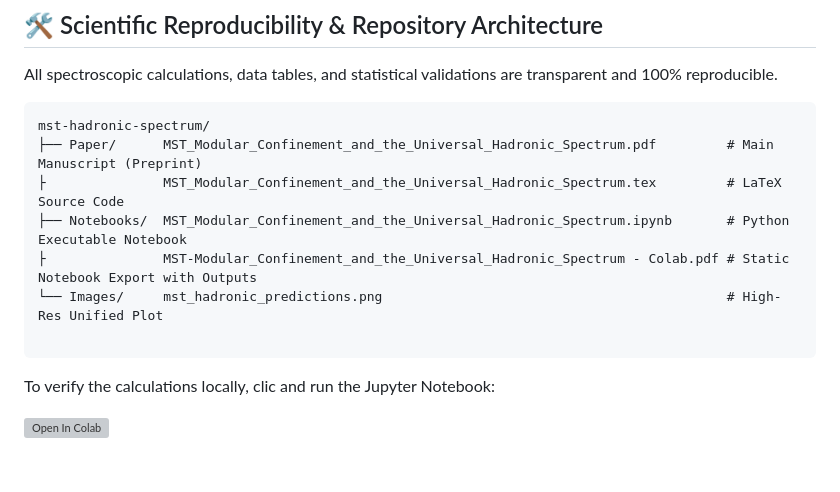
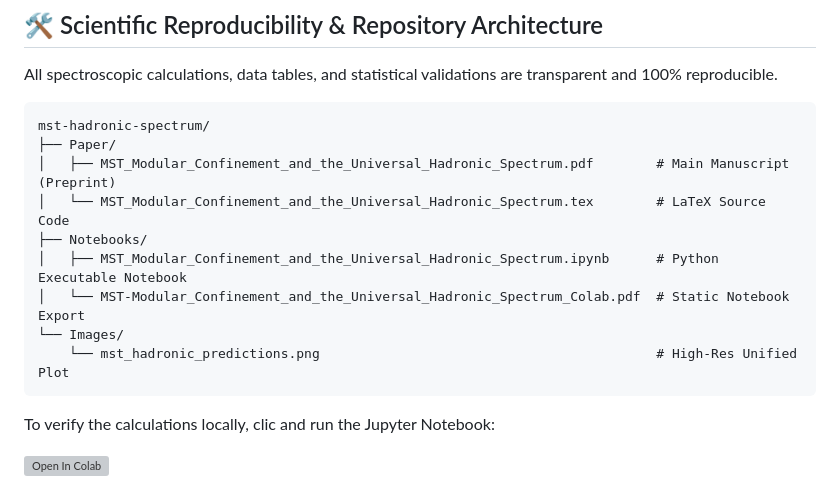
Before and after one commit to NachoPeinador/mst-hadronic-spectrum, a Markdown page: README.md, the part around the change. Rendered like a GitHub page; blank space fills up the shorter version; grey boxes are pictures that could not be loaded.

````diff
--- a/README.md
+++ b/README.md
@@ -101,12 +101,14 @@ All spectroscopic calculations, data tables, and statistical validations are tra
 
 ```text
 mst-hadronic-spectrum/
-├── Paper/      MST_Modular_Confinement_and_the_Universal_Hadronic_Spectrum.pdf         # Main Manuscript (Preprint)
-├               MST_Modular_Confinement_and_the_Universal_Hadronic_Spectrum.tex         # LaTeX Source Code
-├── Notebooks/  MST_Modular_Confinement_and_the_Universal_Hadronic_Spectrum.ipynb       # Python Executable Notebook
-├               MST-Modular_Confinement_and_the_Universal_Hadronic_Spectrum - Colab.pdf # Static Notebook Export with Outputs
-└── Images/     mst_hadronic_predictions.png                                            # High-Res Unified Plot
-
+├── Paper/
+│   ├── MST_Modular_Confinement_and_the_Universal_Hadronic_Spectrum.pdf        # Main Manuscript (Preprint)
+│   └── MST_Modular_Confinement_and_the_Universal_Hadronic_Spectrum.tex        # LaTeX Source Code
+├── Notebooks/
+│   ├── MST_Modular_Confinement_and_the_Universal_Hadronic_Spectrum.ipynb      # Python Executable Notebook
+│   └── MST-Modular_Confinement_and_the_Universal_Hadronic_Spectrum_Colab.pdf  # Static Notebook Export
+└── Images/
+    └── mst_hadronic_predictions.png                                           # High-Res Unified Plot
 ```
 
 To verify the calculations locally, clic and run the Jupyter Notebook:
````
